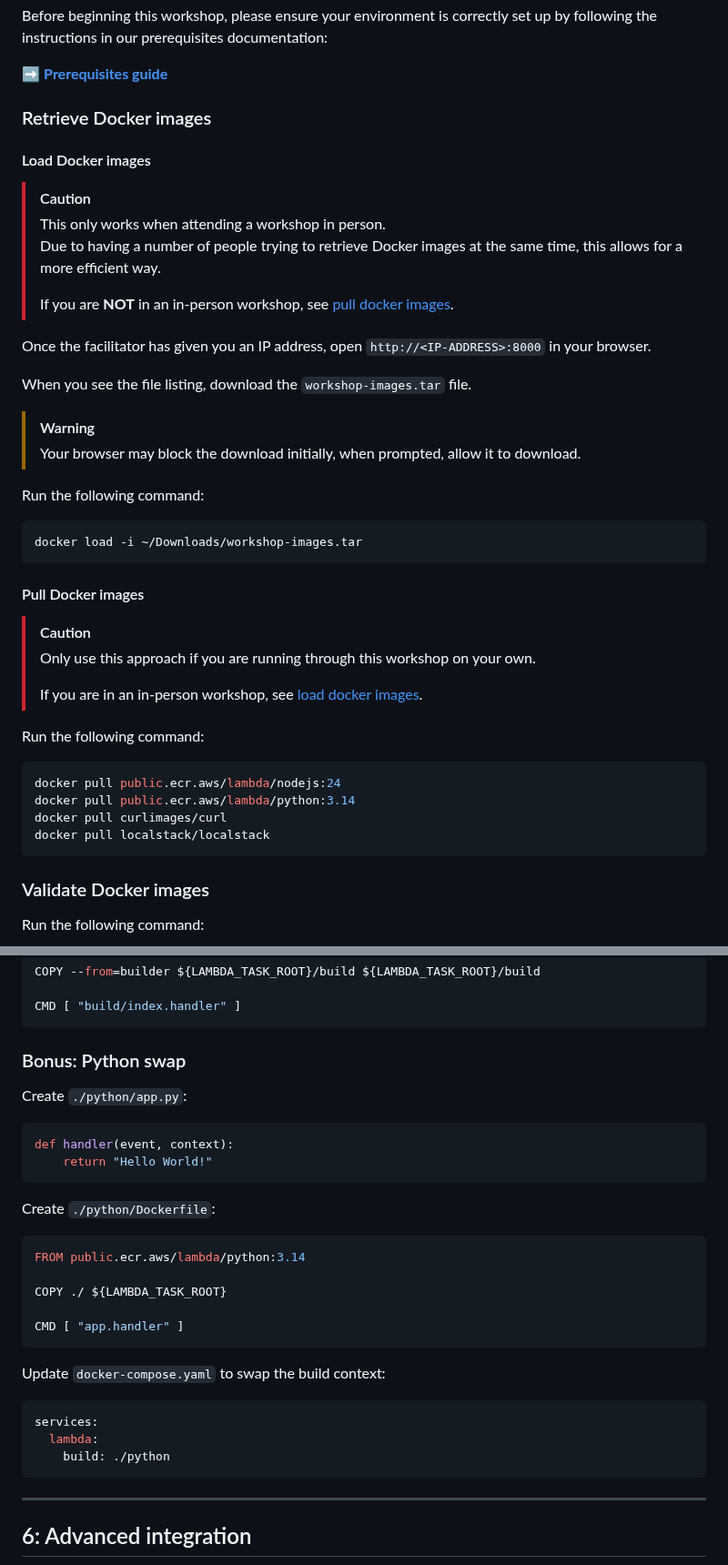
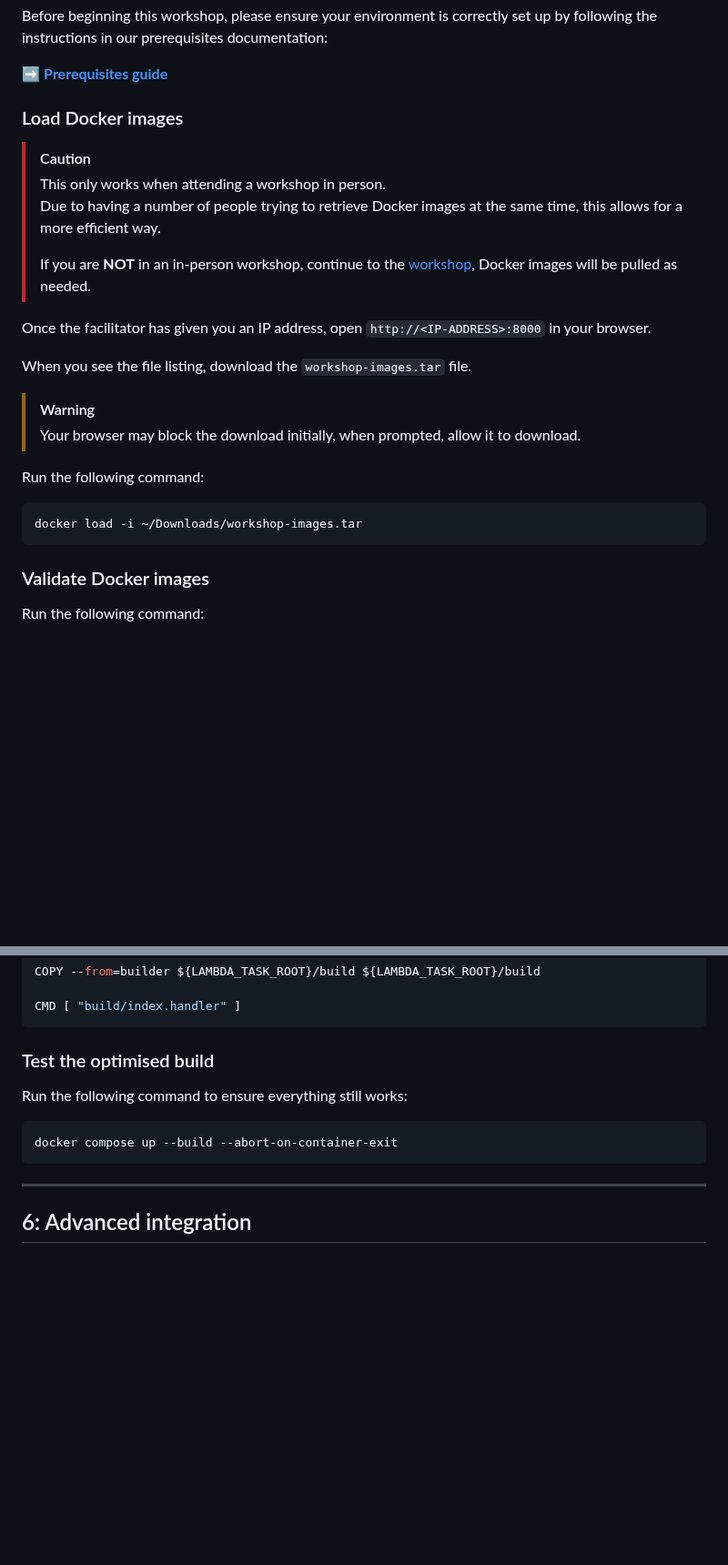
Before and after one commit to daemon-labs-resources/docker-local-aws-lambda, a Markdown page: README.md, 2 parts joined by grey strips. Shown at 91% size. GitHub-like rendering; blank space fills up the shorter version.

````diff
--- a/README.md
+++ b/README.md
@@ -13,15 +13,13 @@ Before beginning this workshop, please ensure your environment is correctly set
 
 ➡️ **[Prerequisites guide](https://github.com/daemon-labs-resources/prerequisites)**
 
-### Retrieve Docker images
-
-#### Load Docker images
+### Load Docker images
 
 > [!CAUTION]
 > This only works when attending a workshop in person.
 > Due to having a number of people trying to retrieve Docker images at the same time, this allows for a more efficient way.
 >
-> If you are **NOT** in an in-person workshop, see [pull docker images](#pull-docker-images).
+> If you are **NOT** in an in-person workshop, continue to the [workshop](#1-the-foundation), Docker images will be pulled as needed.
 
 Once the facilitator has given you an IP address, open `http://<IP-ADDRESS>:8000` in your browser.
 
@@ -34,22 +32,6 @@ Run the following command:
 
 ```shell
 docker load -i ~/Downloads/workshop-images.tar
-```
-
-#### Pull Docker images
-
-> [!CAUTION]
-> Only use this approach if you are running through this workshop on your own.
->
-> If you are in an in-person workshop, see [load docker images](#load-docker-images).
-
-Run the following command:
-
-```shell
-docker pull public.ecr.aws/lambda/nodejs:24
-docker pull public.ecr.aws/lambda/python:3.14
-docker pull curlimages/curl
-docker pull localstack/localstack
 ```
 
 ### Validate Docker images
@@ -340,31 +322,12 @@ COPY --from=builder ${LAMBDA_TASK_ROOT}/build ${LAMBDA_TASK_ROOT}/build
 CMD [ "build/index.handler" ]
 ```
 
-### Bonus: Python swap
+### Test the optimised build
 
-Create `./python/app.py`:
+Run the following command to ensure everything still works:
 
-```python
-def handler(event, context):
-    return "Hello World!"
-```
-
-Create `./python/Dockerfile`:
-
-```Dockerfile
-FROM public.ecr.aws/lambda/python:3.14
-
-COPY ./ ${LAMBDA_TASK_ROOT}
-
-CMD [ "app.handler" ]
-```
-
-Update `docker-compose.yaml` to swap the build context:
-
-```yaml
-services:
-  lambda:
-    build: ./python
+```shell
+docker compose up --build --abort-on-container-exit
 ```
 
 ---
````
Also changed, not shown: other parts of README.md (+50 -2 lines).
